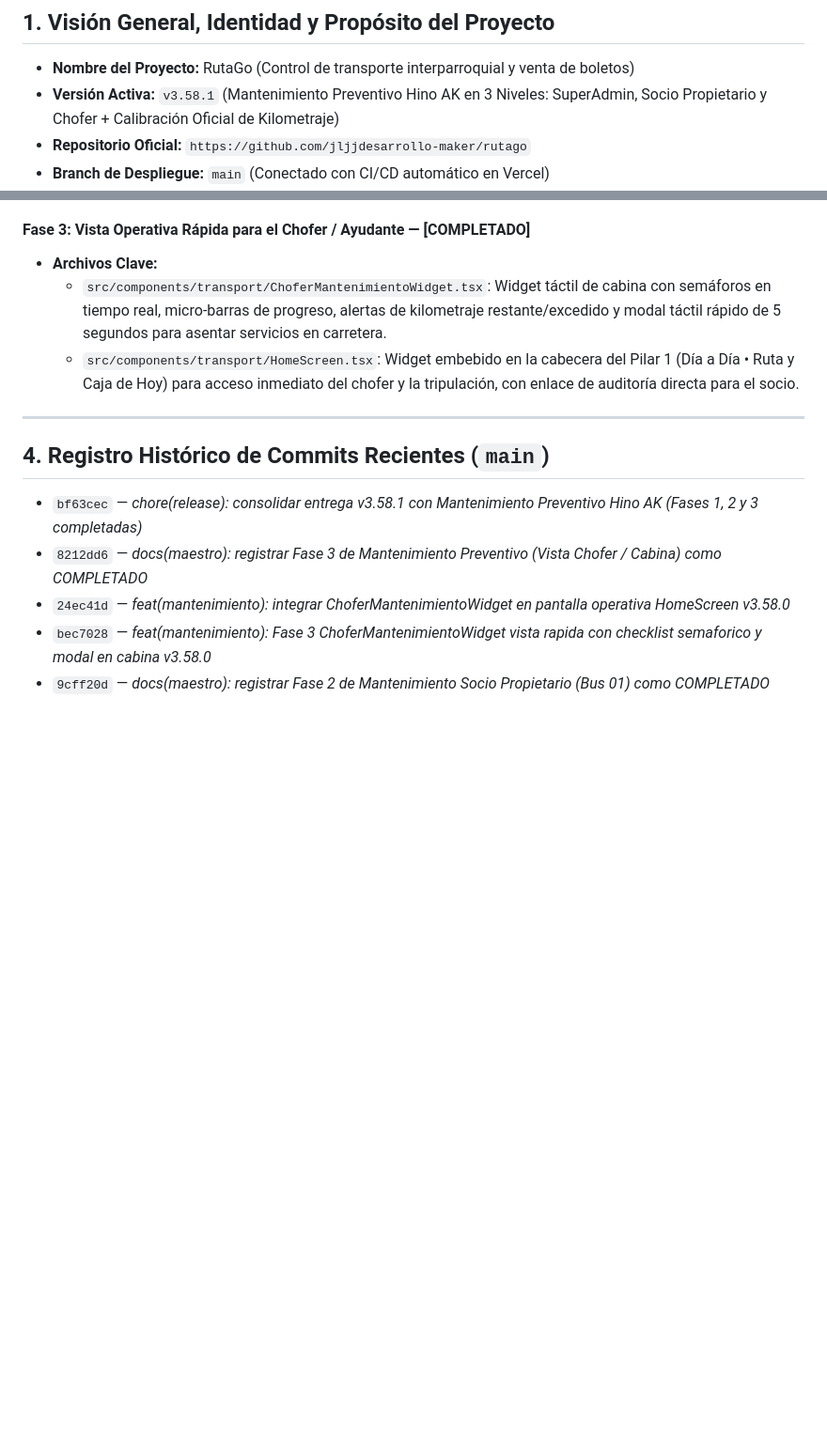
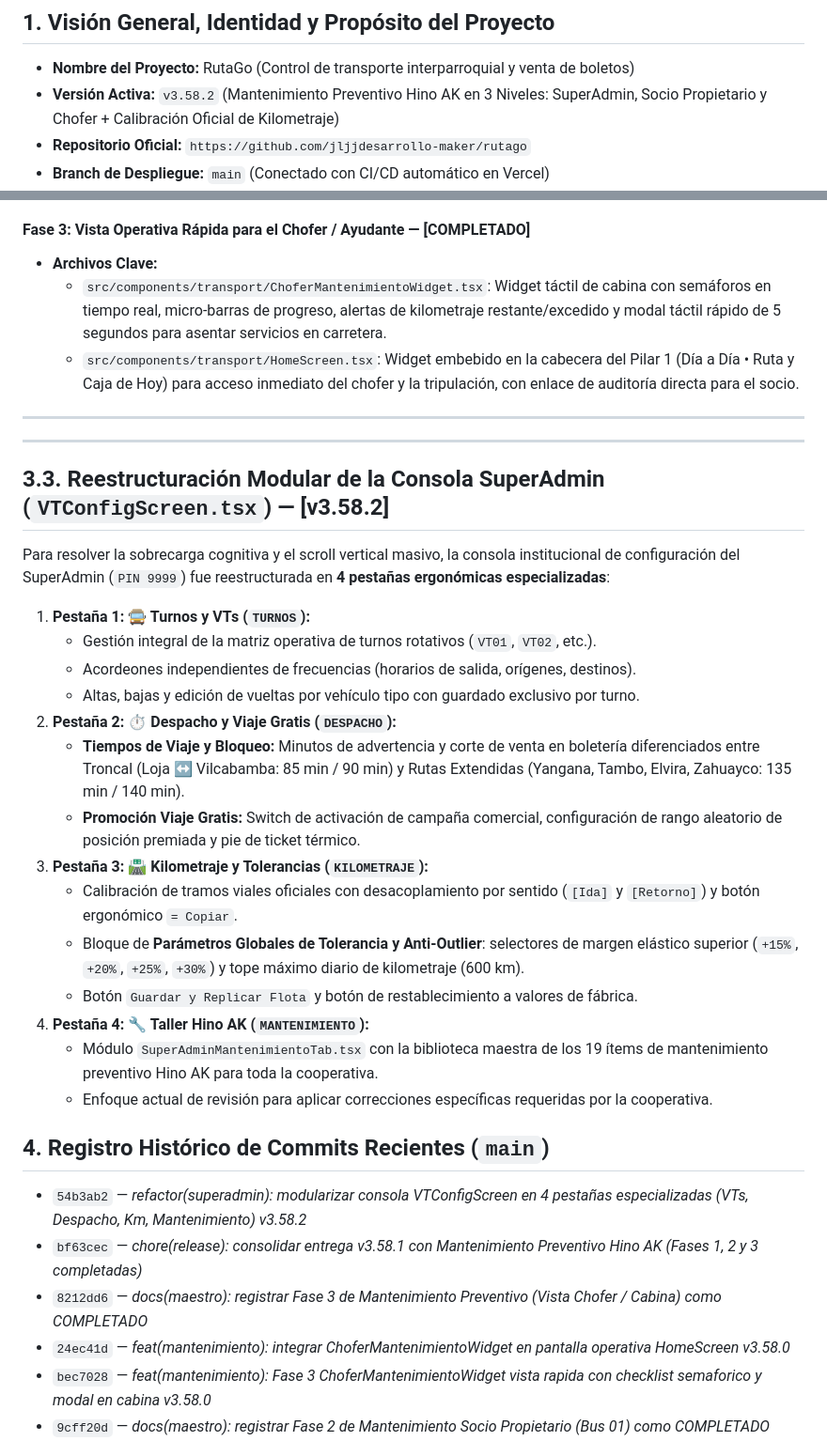
Before and after one commit to jljjdesarrollo-maker/rutago, a Markdown page: download/RutaGo_Contexto_Maestro_v3.58.0.md, 2 parts joined by grey strips. Shown at 94% size. Drawn GitHub-style; blank space fills up the shorter version.

Commit message:
docs(maestro): documentar modularizacion de consola SuperAdmin en 4 pestañas especializadas v3.58.2

```diff
--- a/download/RutaGo_Contexto_Maestro_v3.58.0.md
+++ b/download/RutaGo_Contexto_Maestro_v3.58.0.md
@@ -6,7 +6,7 @@
 
 ## 1. Visión General, Identidad y Propósito del Proyecto
 - **Nombre del Proyecto:** RutaGo (Control de transporte interparroquial y venta de boletos)
-- **Versión Activa:** `v3.58.1` (Mantenimiento Preventivo Hino AK en 3 Niveles: SuperAdmin, Socio Propietario y Chofer + Calibración Oficial de Kilometraje)
+- **Versión Activa:** `v3.58.2` (Mantenimiento Preventivo Hino AK en 3 Niveles: SuperAdmin, Socio Propietario y Chofer + Calibración Oficial de Kilometraje)
 - **Repositorio Oficial:** `https://github.com/jljjdesarrollo-maker/rutago`
 - **Branch de Despliegue:** `main` (Conectado con CI/CD automático en Vercel)
 - **Operador de Transporte:** Cooperativa Vilcabambaturis Cía. Ltda. (Loja, Ecuador)
@@ -72,7 +72,28 @@ Este archivo y el historial del chat contienen el 100% del contexto para retomar
 
 ---
 
+
+---
+
+## 3.3. Reestructuración Modular de la Consola SuperAdmin (`VTConfigScreen.tsx`) — [v3.58.2]
+Para resolver la sobrecarga cognitiva y el scroll vertical masivo, la consola institucional de configuración del SuperAdmin (`PIN 9999`) fue reestructurada en **4 pestañas ergonómicas especializadas**:
+1. **Pestaña 1: 🚍 Turnos y VTs (`TURNOS`):**
+   - Gestión integral de la matriz operativa de turnos rotativos (`VT01`, `VT02`, etc.).
+   - Acordeones independientes de frecuencias (horarios de salida, orígenes, destinos).
+   - Altas, bajas y edición de vueltas por vehículo tipo con guardado exclusivo por turno.
+2. **Pestaña 2: ⏱️ Despacho y Viaje Gratis (`DESPACHO`):**
+   - **Tiempos de Viaje y Bloqueo:** Minutos de advertencia y corte de venta en boletería diferenciados entre Troncal (Loja ↔ Vilcabamba: 85 min / 90 min) y Rutas Extendidas (Yangana, Tambo, Elvira, Zahuayco: 135 min / 140 min).
+   - **Promoción Viaje Gratis:** Switch de activación de campaña comercial, configuración de rango aleatorio de posición premiada y pie de ticket térmico.
+3. **Pestaña 3: 🛣️ Kilometraje y Tolerancias (`KILOMETRAJE`):**
+   - Calibración de tramos viales oficiales con desacoplamiento por sentido (`[Ida]` y `[Retorno]`) y botón ergonómico `= Copiar`.
+   - Bloque de **Parámetros Globales de Tolerancia y Anti-Outlier**: selectores de margen elástico superior (`+15%`, `+20%`, `+25%`, `+30%`) y tope máximo diario de kilometraje (600 km).
+   - Botón `Guardar y Replicar Flota` y botón de restablecimiento a valores de fábrica.
+4. **Pestaña 4: 🔧 Taller Hino AK (`MANTENIMIENTO`):**
+   - Módulo `SuperAdminMantenimientoTab.tsx` con la biblioteca maestra de los 19 ítems de mantenimiento preventivo Hino AK para toda la cooperativa.
+   - Enfoque actual de revisión para aplicar correcciones específicas requeridas por la cooperativa.
+
 ## 4. Registro Histórico de Commits Recientes (`main`)
+- `54b3ab2` — *refactor(superadmin): modularizar consola VTConfigScreen en 4 pestañas especializadas (VTs, Despacho, Km, Mantenimiento) v3.58.2*
 - `bf63cec` — *chore(release): consolidar entrega v3.58.1 con Mantenimiento Preventivo Hino AK (Fases 1, 2 y 3 completadas)*
 - `8212dd6` — *docs(maestro): registrar Fase 3 de Mantenimiento Preventivo (Vista Chofer / Cabina) como COMPLETADO*
 - `24ec41d` — *feat(mantenimiento): integrar ChoferMantenimientoWidget en pantalla operativa HomeScreen v3.58.0*
```
Also changed, not shown: other parts of download/RutaGo_Contexto_Maestro_v3.58.0.md (+1 -1 lines).
